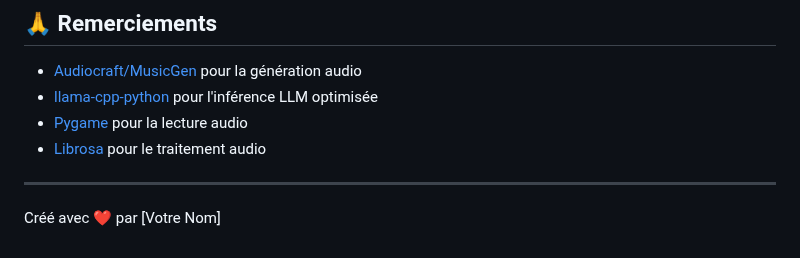
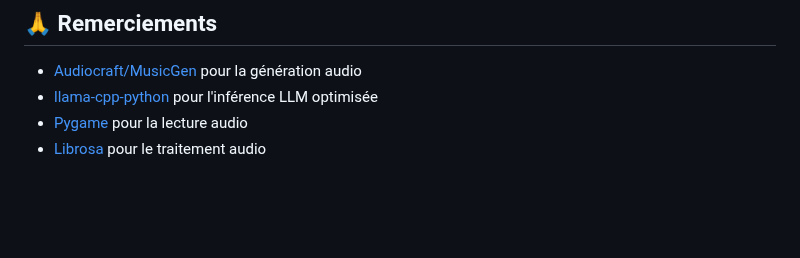
Before and after one commit to sp80808/ai-dj, a Markdown page: README.md, the part around the change. Rendered like a GitHub page; blank space fills up the shorter version.

Commit message:
removed created by

```diff
--- a/README.md
+++ b/README.md
@@ -140,7 +140,3 @@ Les contributions sont les bienvenues! Voici comment vous pouvez contribuer:
 - [llama-cpp-python](https://github.com/abetlen/llama-cpp-python) pour l'inférence LLM optimisée
 - [Pygame](https://www.pygame.org) pour la lecture audio
 - [Librosa](https://librosa.org) pour le traitement audio
-
----
-
-Créé avec ❤️ par [Votre Nom]
```
